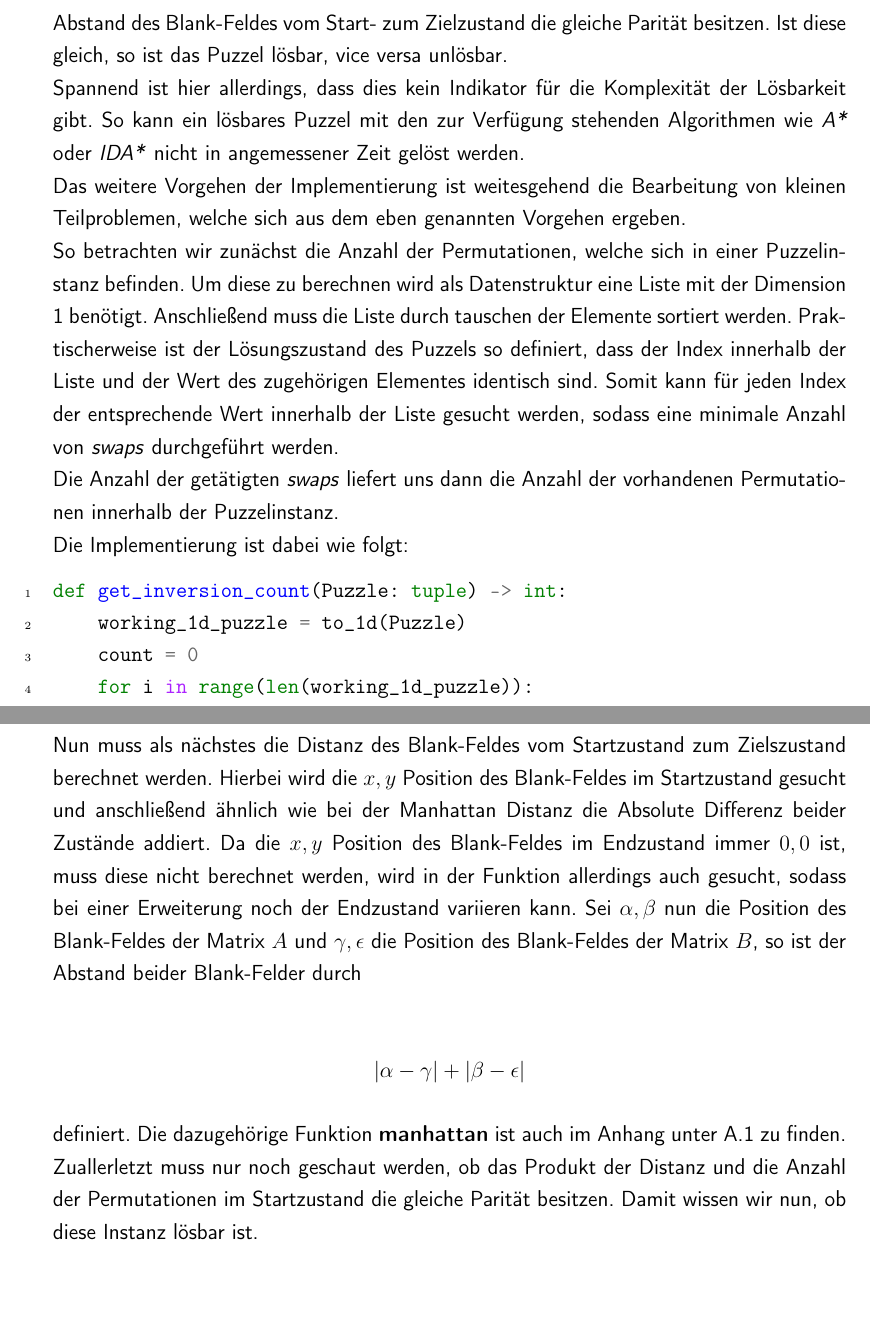
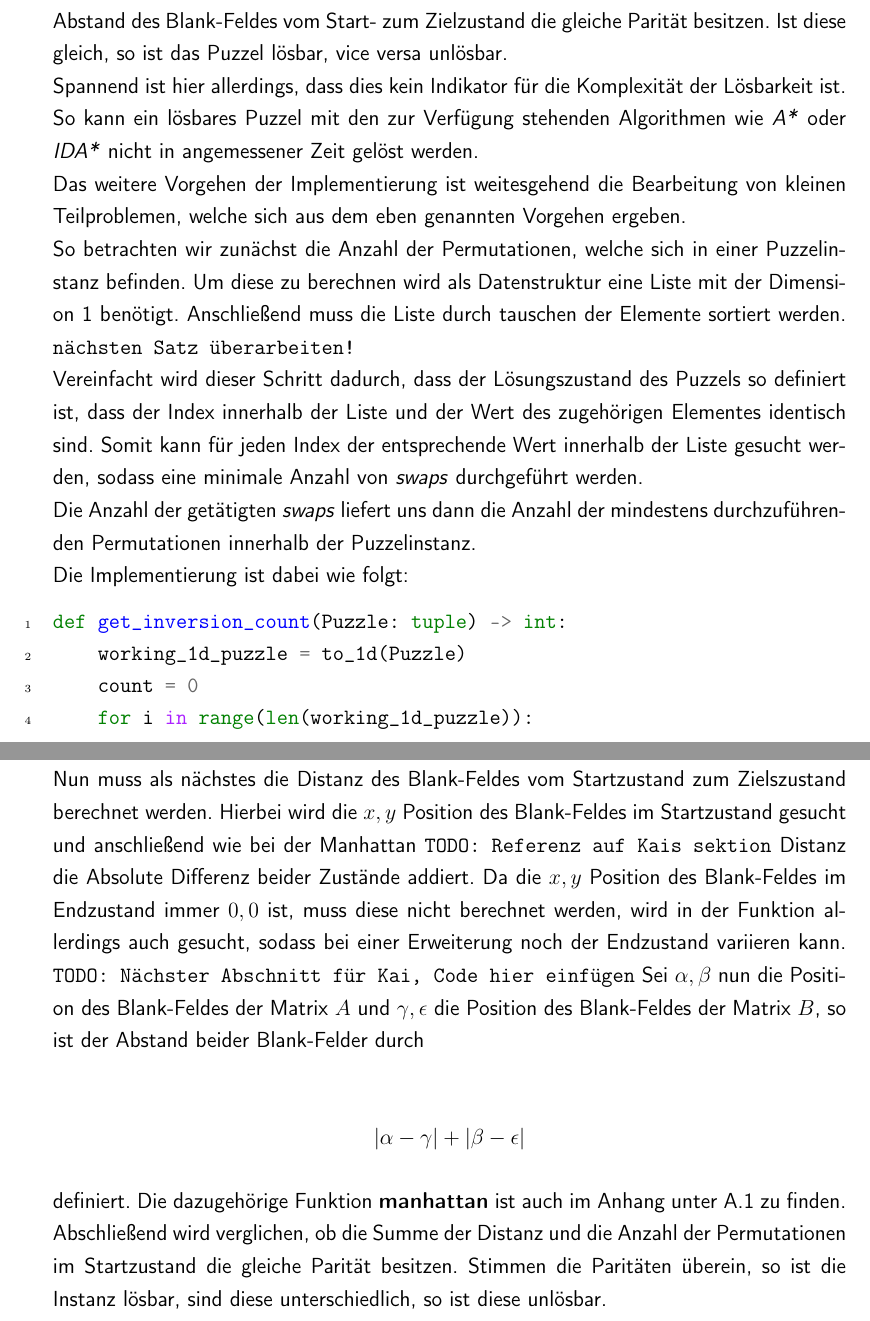
Before and after one commit to stubifox/ai-termpaper, a LaTeX document (LaTeX/master.tex, which reads LaTeX/chapters/implementation/umsetzung.tex): two parts of pages 13 and 14 of 23 before the commit and two parts of pages 13 and 14 of 24 after it, joined at a grey line, cut so that both start at the same text, the shorter picture padded with empty space. Compiled offline with pdfLaTeX.

Commit message:
meta changes

```diff
--- a/LaTeX/chapters/implementation/umsetzung.tex
+++ b/LaTeX/chapters/implementation/umsetzung.tex
@@ -4,11 +4,12 @@
 Zur Umsetzung wird zu erst eine Datenstruktur definiert, in welcher die Instanzen des 15-Puzzels ausgewertet werden. Hierf"ur werden Tupel von Tupeln verwendet.
 Anschlie"send ist die gernerelle Idee, wie auch schon in \texttt{kais abschnitt?} vorgestellt zu schauen, ob die Anzahl der Permutationen bei der Datenstruktur als $1$-Dimensionale Liste und der Abstand des Blank-Feldes vom Start- zum Zielzustand die gleiche Parit"at besitzen.
 Ist diese gleich, so ist das Puzzel l"osbar, vice versa unl"osbar.\\
-Spannend ist hier allerdings, dass dies kein Indikator f"ur die Komplexit"at der L"osbarkeit gibt. So kann ein l"osbares Puzzel mit den zur Verf"ugung stehenden Algorithmen wie \textit{A*} oder \textit{IDA*} nicht in angemessener Zeit gel"ost werden.\\
+Spannend ist hier allerdings, dass dies kein Indikator f"ur die Komplexit"at der L"osbarkeit ist. So kann ein l"osbares Puzzel mit den zur Verf"ugung stehenden Algorithmen wie \textit{A*} oder \textit{IDA*} nicht in angemessener Zeit gel"ost werden.\\
 Das weitere Vorgehen der Implementierung ist weitesgehend die Bearbeitung von kleinen Teilproblemen, welche sich aus dem eben genannten Vorgehen ergeben.\\
 So betrachten wir zun"achst die Anzahl der Permutationen, welche sich in einer Puzzelinstanz befinden. Um diese zu berechnen wird als Datenstruktur eine Liste mit der Dimension 1 ben"otigt.
 Anschlie"send muss die Liste durch tauschen der Elemente sortiert werden.
-Praktischerweise ist der L"osungszustand des Puzzels so definiert, dass der Index innerhalb der Liste und der Wert des zugeh"origen Elementes identisch sind. Somit kann f"ur jeden Index der entsprechende Wert innerhalb der Liste gesucht werden, sodass eine minimale Anzahl von \textit{swaps} durchgef"uhrt werden. \\Die Anzahl der get"atigten \textit{swaps} liefert uns dann die Anzahl der vorhandenen Permutationen innerhalb der Puzzelinstanz.\\
+\texttt{n"achsten Satz "uberarbeiten!}\\
+Vereinfacht wird dieser Schritt dadurch, dass der L"osungszustand des Puzzels so definiert ist, dass der Index innerhalb der Liste und der Wert des zugeh"origen Elementes identisch sind. Somit kann f"ur jeden Index der entsprechende Wert innerhalb der Liste gesucht werden, sodass eine minimale Anzahl von \textit{swaps} durchgef"uhrt werden. \\Die Anzahl der get"atigten \textit{swaps} liefert uns dann die Anzahl der mindestens durchzuf"uhrenden Permutationen innerhalb der Puzzelinstanz.\\
 Die Implementierung ist dabei wie folgt:
 \begin{minted}[linenos,breaklines,breakanywhere]{python}
 def get_inversion_count(Puzzle: tuple) -> int:
@@ -37,11 +38,13 @@ definiert ist.
 Die Funktion \textbf{find\_tile\_1d} gibt den Index einer 1-Dimensionalen Liste zur"uck, an der das entsprechende Element zu finden ist. Diese ist auch im Anhanhg unter \ref{code:validate-15-puzzle:py} zu finden.\\
-Nun muss als n"achstes die Distanz des Blank-Feldes vom Startzustand zum Zielszustand berechnet werden. Hierbei wird die $x,y$ Position des Blank-Feldes im Startzustand gesucht und anschlie"send "ahnlich wie bei der Manhattan Distanz die Absolute Differenz beider Zust"ande addiert. Da die $x,y$ Position des Blank-Feldes im Endzustand immer $0,0$ ist, muss diese nicht berechnet werden, wird in der Funktion allerdings auch gesucht, sodass bei einer Erweiterung noch der Endzustand variieren kann.
+Nun muss als n"achstes die Distanz des Blank-Feldes vom Startzustand zum Zielszustand berechnet werden. Hierbei wird die $x,y$ Position des Blank-Feldes im Startzustand gesucht und anschlie"send wie bei der Manhattan \texttt{TODO: Referenz auf Kais sektion} Distanz die Absolute Differenz beider Zust"ande addiert. Da die $x,y$ Position des Blank-Feldes im Endzustand immer $0,0$ ist, muss diese nicht berechnet werden, wird in der Funktion allerdings auch gesucht, sodass bei einer Erweiterung noch der Endzustand variieren kann.
+\texttt{TODO: N"achster Abschnitt f"ur Kai, Code hier einf"ugen}
 Sei $\alpha,\beta$ nun die Position des Blank-Feldes der Matrix $A$ und $\gamma,\epsilon$ die Position des Blank-Feldes der Matrix $B$, so ist der Abstand beider Blank-Felder durch \\
 \begin{center}
     $\left | \alpha - \gamma \right | + \left | \beta - \epsilon \right |$
 \end{center}
 definiert.
 Die dazugeh"orige Funktion \textbf{manhattan} ist auch im Anhang unter \ref{code:validate-15-puzzle:py} zu finden.\\
-Zuallerletzt muss nur noch geschaut werden, ob das Produkt der Distanz und die Anzahl der Permutationen im Startzustand die gleiche Parit"at besitzen. Damit wissen wir nun, ob diese Instanz l"osbar ist.
+Abschlie"send wird verglichen, ob die Summe der Distanz und die Anzahl der Permutationen im Startzustand die gleiche Parit"at besitzen. Stimmen die Parit"aten "uberein, so ist die Instanz l"osbar, sind diese unterschiedlich, so ist diese unl"osbar.
+
 % \inputminted[linenos,breaklines,breakanywhere]{python}{../code/15-solvable-v1.py}
 % chapter Umsetzung (end)
```
Also changed, not shown: LaTeX/bibliography/bibliography.bib (+8 -0 lines), LaTeX/chapters/implementation/testing.tex (+3 -2 lines), LaTeX/chapters/introduction/aufgabenstellung.tex (+1 -1 lines), LaTeX/master.pdf, LaTeX/chapters/implementation/umsetzung.tex (2 more changed lines).
